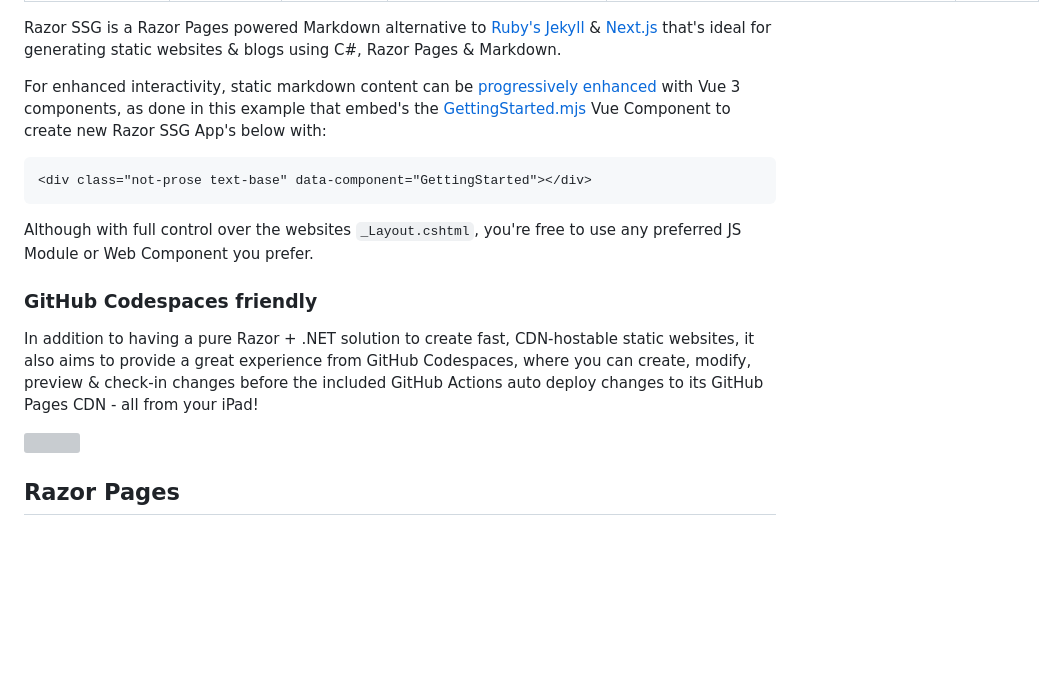
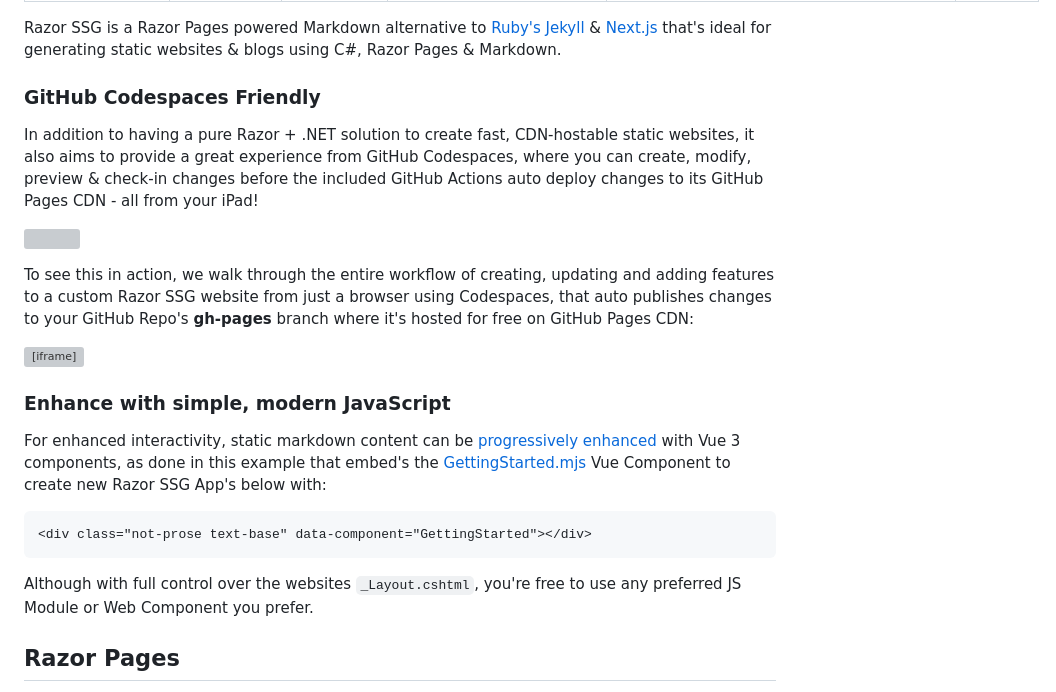
Before and after one commit to NetCoreTemplates/razor-ssg, a Markdown page: MyApp/_posts/2023-03-28_razor-ssg.md, the part around the change. Rendered like a GitHub page; blank space fills up the shorter version; grey boxes are pictures that could not be loaded.

```diff
--- a/MyApp/_posts/2023-03-28_razor-ssg.md
+++ b/MyApp/_posts/2023-03-28_razor-ssg.md
@@ -9,6 +9,22 @@ author: Lucy Bates
 
 Razor SSG is a Razor Pages powered Markdown alternative to [Ruby's Jekyll](https://jekyllrb.com/) &
 [Next.js](https://nextjs.org) that's ideal for generating static websites & blogs using C#, Razor Pages & Markdown.
+
+### GitHub Codespaces Friendly
+
+In addition to having a pure Razor + .NET solution to create fast, CDN-hostable static websites, it also aims to provide a
+great experience from GitHub Codespaces, where you can create, modify, preview & check-in changes before the included GitHub Actions
+auto deploy changes to its GitHub Pages CDN - all from your iPad!
+
+[![](/img/posts/razor-ssg/codespaces.png)](https://github.com/features/codespaces)
+
+To see this in action, we walk through the entire workflow of creating, updating and adding features to a custom Razor SSG website
+from just a browser using Codespaces, that auto publishes changes to your GitHub Repo's **gh-pages** branch where it's hosted for
+free on GitHub Pages CDN:
+
+<iframe class="youtube" src="https://www.youtube.com/embed/MRQMBrXi5Sc" frameborder="0" allow="accelerometer; autoplay; clipboard-write; encrypted-media; gyroscope; picture-in-picture" allowfullscreen=""></iframe>
+
+### Enhance with simple, modern JavaScript
 
 For enhanced interactivity, static markdown content can be [progressively enhanced](/posts/javascript) with Vue 3 components,
 as done in this example that embed's the
@@ -22,14 +38,6 @@ Vue Component to create new Razor SSG App's below with:
 <div class="not-prose text-base flex justify-center" data-component="GettingStarted"></div>
 
 Although with full control over the websites `_Layout.cshtml`, you're free to use any preferred JS Module or Web Component you prefer.
-
-### GitHub Codespaces friendly
-
-In addition to having a pure Razor + .NET solution to create fast, CDN-hostable static websites, it also aims to provide a
-great experience from GitHub Codespaces, where you can create, modify, preview & check-in changes before the included GitHub Actions
-auto deploy changes to its GitHub Pages CDN - all from your iPad!
-
-[![](/img/posts/razor-ssg/codespaces.png)](https://github.com/features/codespaces)
 
 ## Razor Pages
 
```
